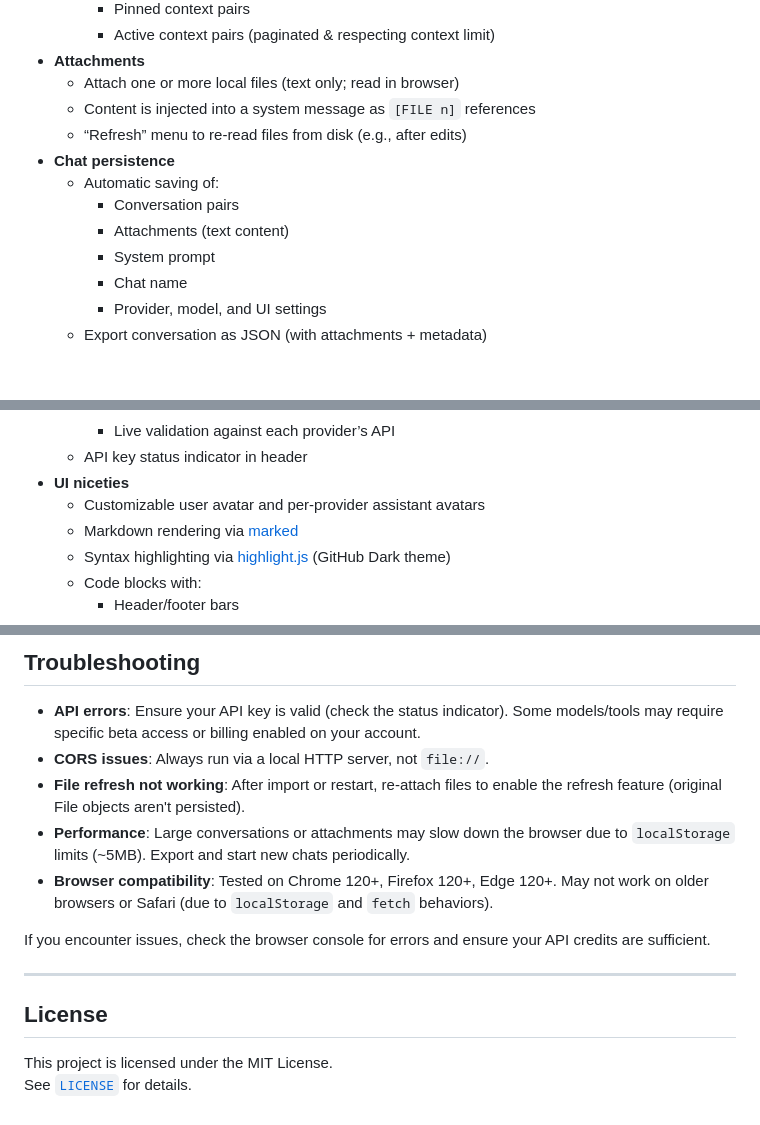
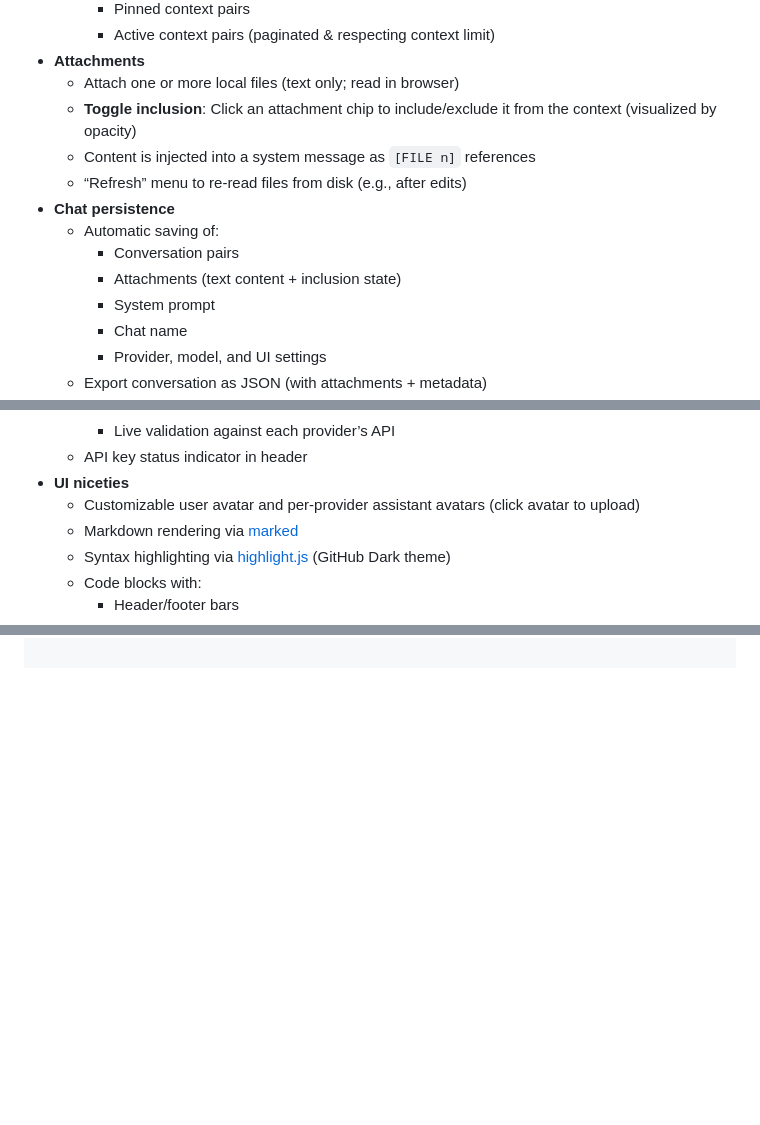
Before and after one commit to HaakonEidemHaakstad/CypherLLM, a Markdown page: README.md, 3 parts joined by grey strips. GitHub-like rendering; blank space fills up the shorter version.

```diff
--- a/README.md
+++ b/README.md
@@ -31,12 +31,13 @@ It runs entirely in your browser and talks directly to OpenAI, Google Gemini, An
     - Active context pairs (paginated & respecting context limit)
 - **Attachments**
   - Attach one or more local files (text only; read in browser)
+  - **Toggle inclusion**: Click an attachment chip to include/exclude it from the context (visualized by opacity)
   - Content is injected into a system message as `[FILE n]` references
   - “Refresh” menu to re‑read files from disk (e.g., after edits)
 - **Chat persistence**
   - Automatic saving of:
     - Conversation pairs
-    - Attachments (text content)
+    - Attachments (text content + inclusion state)
     - System prompt
     - Chat name
     - Provider, model, and UI settings
@@ -51,7 +52,7 @@ It runs entirely in your browser and talks directly to OpenAI, Google Gemini, An
     - Live validation against each provider’s API
   - API key status indicator in header
 - **UI niceties**
-  - Customizable user avatar and per‑provider assistant avatars
+  - Customizable user avatar and per‑provider assistant avatars (click avatar to upload)
   - Markdown rendering via [marked](https://github.com/markedjs/marked)
   - Syntax highlighting via [highlight.js](https://highlightjs.org/) (GitHub Dark theme)
   - Code blocks with:
@@ -217,16 +84,0 @@ For production or shared environments, consider moving API calls to a backend se
-## Troubleshooting
-
-- **API errors**: Ensure your API key is valid (check the status indicator). Some models/tools may require specific beta access or billing enabled on your account.
-- **CORS issues**: Always run via a local HTTP server, not `file://`.
-- **File refresh not working**: After import or restart, re-attach files to enable the refresh feature (original File objects aren't persisted).
-- **Performance**: Large conversations or attachments may slow down the browser due to `localStorage` limits (~5MB). Export and start new chats periodically.
-- **Browser compatibility**: Tested on Chrome 120+, Firefox 120+, Edge 120+. May not work on older browsers or Safari (due to `localStorage` and `fetch` behaviors).
-
-If you encounter issues, check the browser console for errors and ensure your API credits are sufficient.
-
----
-
-## License
-
-This project is licensed under the MIT License.
-See [`LICENSE`](./LICENSE) for details.
```
Also changed, not shown: other parts of README.md (+0 -133 lines).
